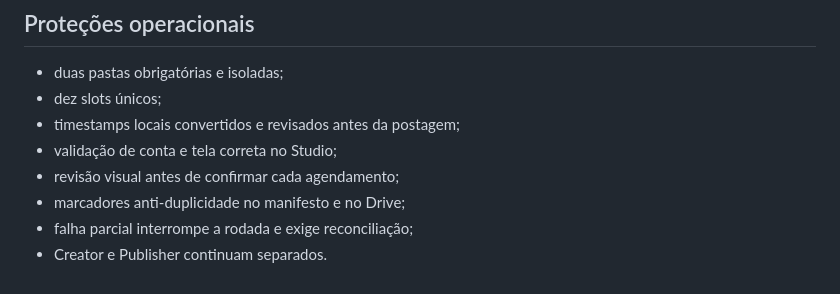
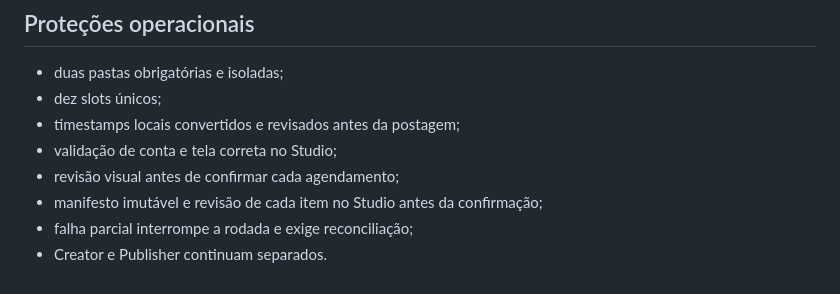
Before and after one commit to BORELLITO/corte-fino-engine, a Markdown page: publisher/README.md, the part around the change. Drawn GitHub-style.

Commit message:
docs(publisher): remove obsolete Drive marker claim

```diff
--- a/publisher/README.md
+++ b/publisher/README.md
@@ -73,6 +73,6 @@ O Publisher não publica por API ou qualquer agendador externo. As funções leg
 - timestamps locais convertidos e revisados antes da postagem;
 - validação de conta e tela correta no Studio;
 - revisão visual antes de confirmar cada agendamento;
-- marcadores anti-duplicidade no manifesto e no Drive;
+- manifesto imutável e revisão de cada item no Studio antes da confirmação;
 - falha parcial interrompe a rodada e exige reconciliação;
 - Creator e Publisher continuam separados.
```
